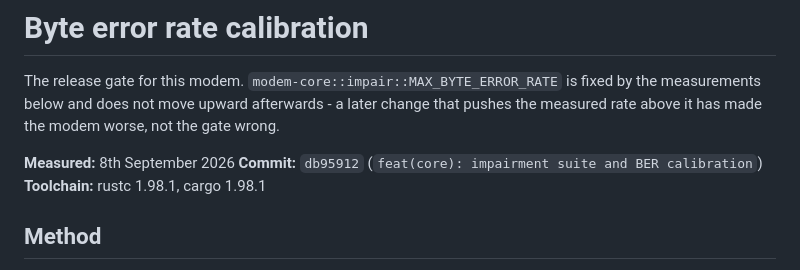
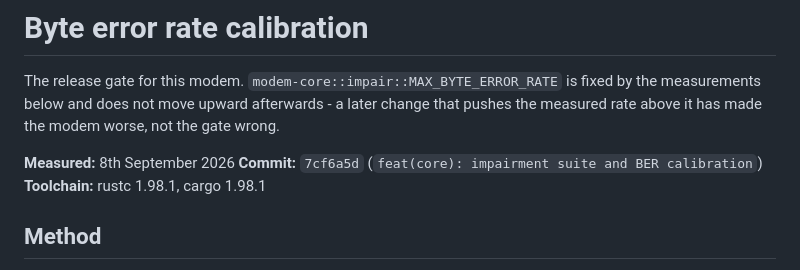
Before and after one commit to dbhq-uk/modem, a Markdown page: docs/ber-calibration.md, the part around the change. GitHub-like rendering.

Commit message:
docs(core): fill in the real commit hash in ber-calibration.md
The previous commit's hash could not be known before it existed. A
placeholder there is a failed task per the brief - this closes it.

```diff
--- a/docs/ber-calibration.md
+++ b/docs/ber-calibration.md
@@ -3,7 +3,7 @@
 The release gate for this modem. `modem-core::impair::MAX_BYTE_ERROR_RATE` is fixed by the measurements below and does not move upward afterwards - a later change that pushes the measured rate above it has made the modem worse, not the gate wrong.
 
 **Measured:** 8th September 2026
-**Commit:** `db95912` (`feat(core): impairment suite and BER calibration`)
+**Commit:** `7cf6a5d` (`feat(core): impairment suite and BER calibration`)
 **Toolchain:** rustc 1.98.1, cargo 1.98.1
 
 ## Method
```
